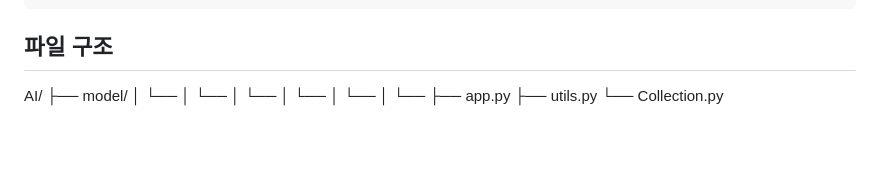
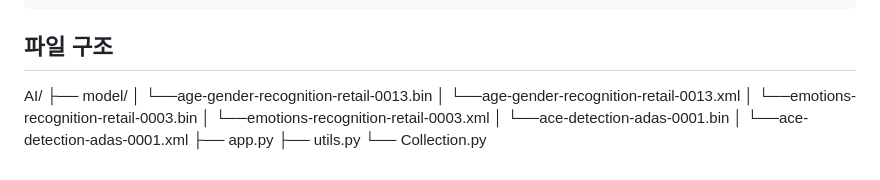
Before and after one commit to youthGateKeeper/Face-Recognition-Model, a Markdown page: README.md, the part around the change. Rendered like a GitHub page; blank space fills up the shorter version.

```diff
--- a/README.md
+++ b/README.md
@@ -47,12 +47,12 @@ pip install streamlit
 ## 파일 구조
 AI/
 ├── model/
-│   └──
-│   └──
-│   └──
-│   └──
-│   └──
-│   └──
+│   └──age-gender-recognition-retail-0013.bin
+│   └──age-gender-recognition-retail-0013.xml
+│   └──emotions-recognition-retail-0003.bin
+│   └──emotions-recognition-retail-0003.xml
+│   └──ace-detection-adas-0001.bin
+│   └──ace-detection-adas-0001.xml
 ├── app.py
 ├── utils.py
 └── Collection.py
```
